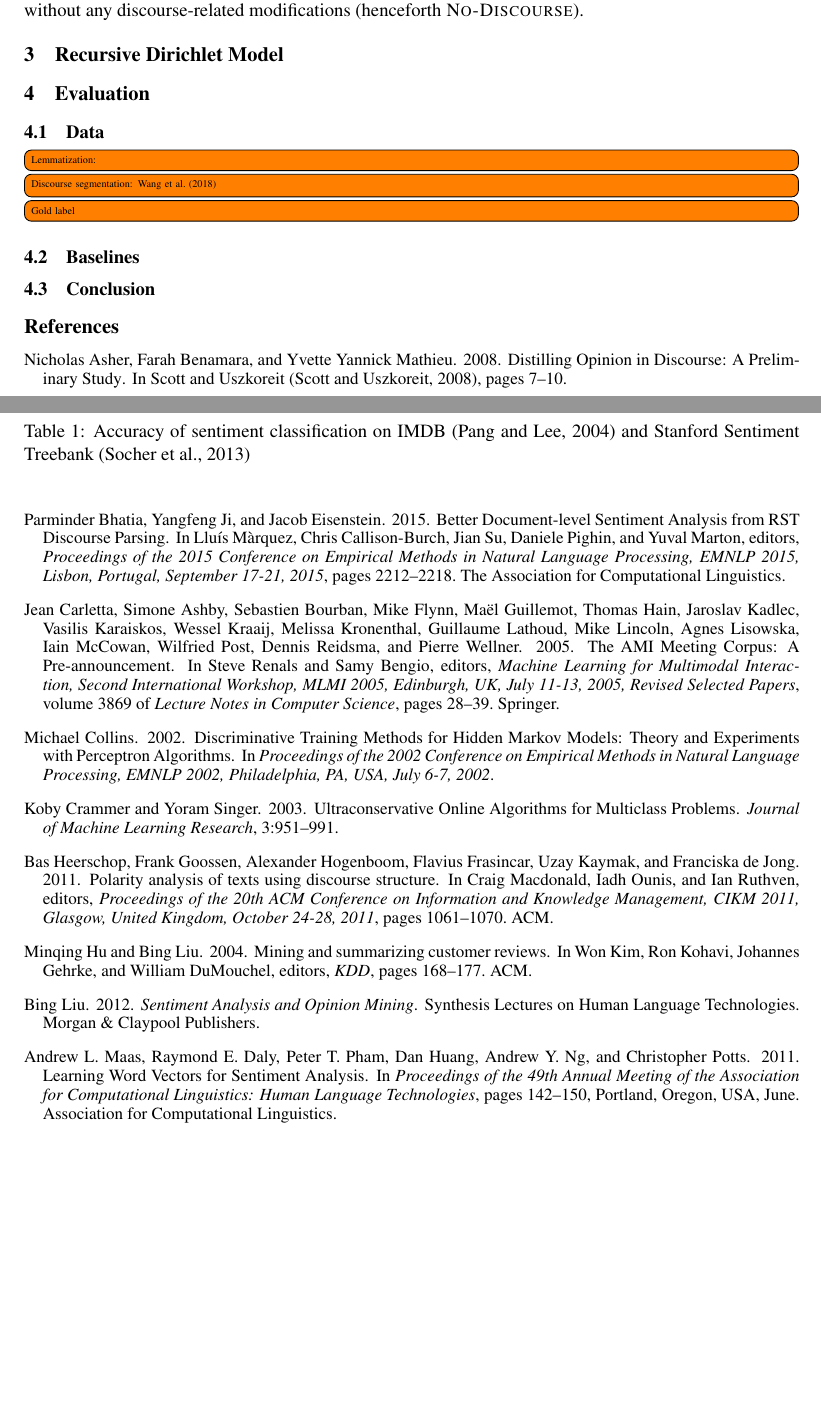
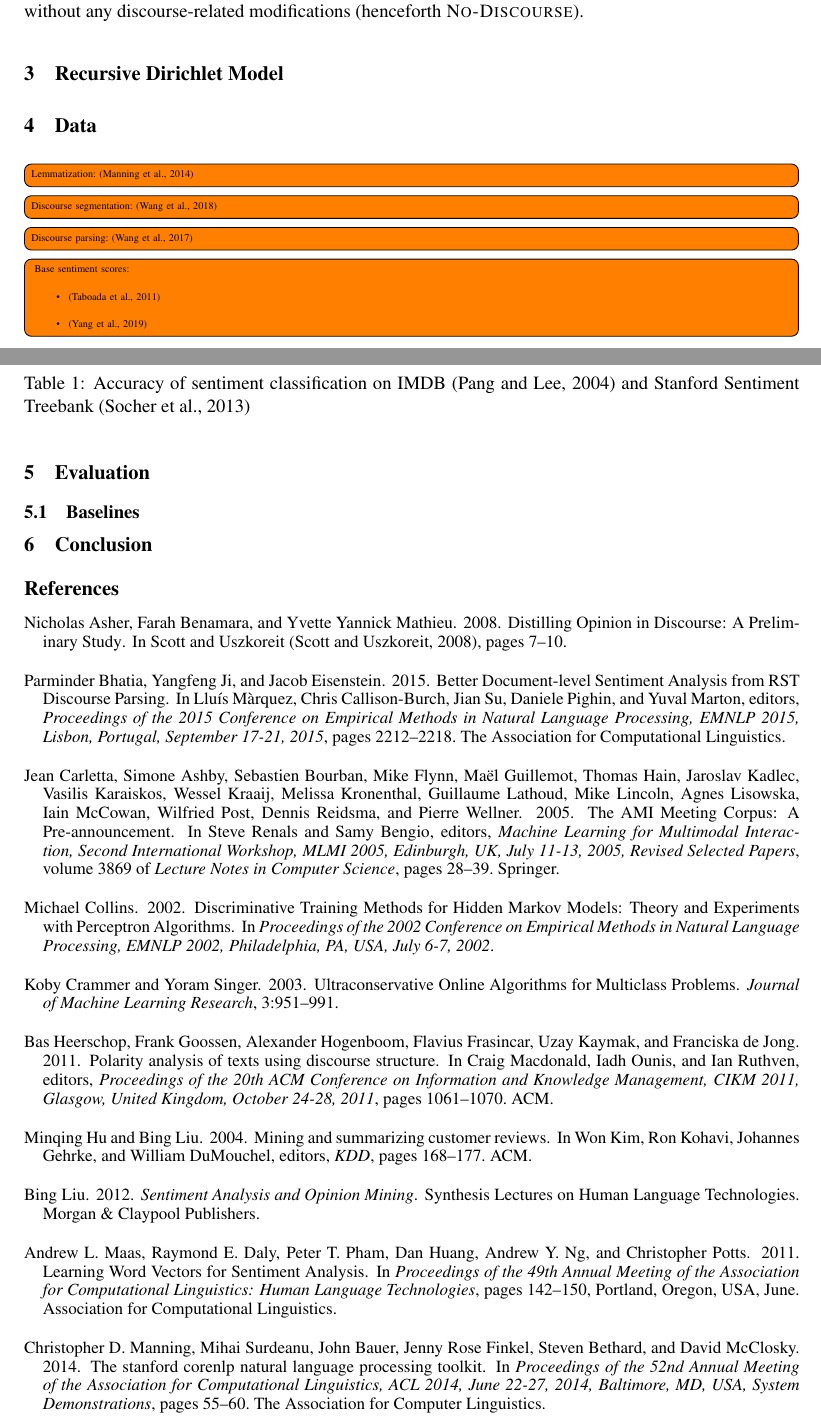
Before and after one commit to WladimirSidorenko/DASA, a LaTeX paper (paper/dasa.tex, which reads paper/data.tex): two parts of pages 4 and 5 of 6 before the commit and two parts of pages 4 and 5 of 7 after it, joined at a grey line, cut so that both start at the same text, the shorter picture padded with empty space. Compiled offline with pdfLaTeX.

Commit message:
made sections separate files

```diff
--- a/paper/dasa.tex
+++ b/paper/dasa.tex
@@ -394,13 +394,9 @@ discourse-related modifications (henceforth \textsc{No-Discourse}).
 
 \section{Recursive Dirichlet Model}\label{method}
 
+\section{Data}\label{sec:data}
+\input{data}
 
 \section{Evaluation}\label{sec:evaluation}
+\input{evaluation}
 
-\subsection{Data}\label{subsec:eval:data}
-
-\todo[inline]{Lemmatization:}
-\todo[inline]{Discourse segmentation: \newcite{Wang:18}}
-\todo[inline]{Gold label}
-
-\subsection{Baselines}\label{subsec:eval:data}
@@ -421,10 +403,4 @@ discourse-related modifications (henceforth \textsc{No-Discourse}).
-    \caption{Accuracy of sentiment classification on IMDB~\cite{Pang:04}
-      and Stanford Sentiment
-      Treebank~\cite{Socher:13}}\label{tbl:accuracy}
-  \end{center}
-\end{table}
-
-\subsection{Conclusion}\label{conclusion}
+\section{Conclusion}\label{sec:conclusion}
 
 % include your own bib file like this:
 \bibliographystyle{coling2020/acl}
--- /dev/null
+++ b/paper/data.tex
@@ -0,0 +1,10 @@
+\todo[inline]{Lemmatization:~\cite{Manning:14}}
+\todo[inline]{Discourse segmentation:~\cite{Wang:18}}
+\todo[inline]{Discourse parsing:~\cite{Wang:17}}
+\todo[inline]{
+  Base sentiment scores:
+  \begin{itemize}
+    \item\cite{Taboada:11}
+    \item\cite{Yang:19}
+  \end{itemize}
+}
```
Also changed, not shown: paper/evaluation.tex (+0 -7 lines), paper/dasa.tex (14 more changed lines).
